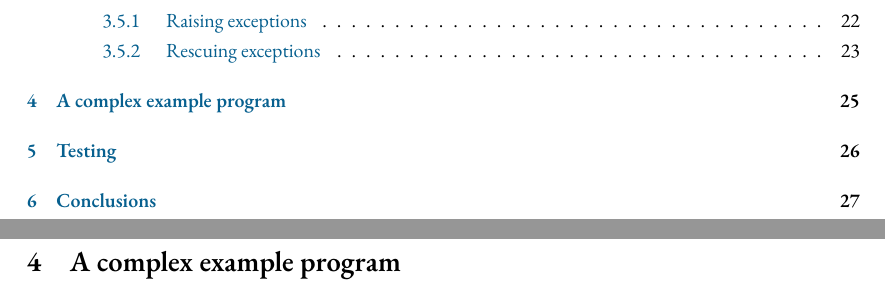
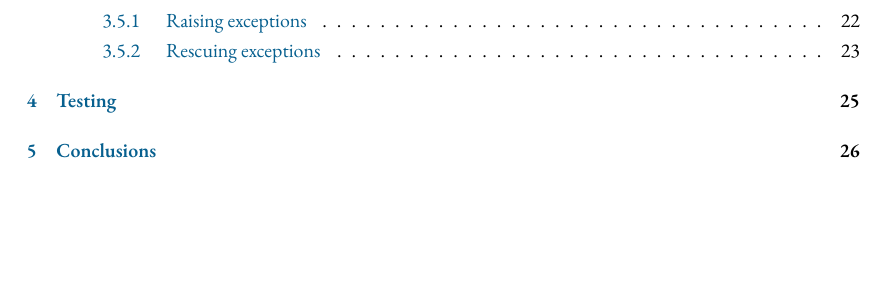
Before and after one commit to jonleighton/carat, a LaTeX document (report/project.tex, which reads report/complex_example.tex): two parts of pages 3 and 26 of 31 before the commit and part of page 3 of 30 after it, the two joined at a grey line, cut so that both start at the same text, the shorter picture padded with empty space. Compiled offline with XeLaTeX; a missing font is replaced by an installed copy or a similar font.

Commit message:
Report: decided not to do the 'complex example' section

```diff
--- a/report/complex_example.tex
+++ /dev/null
@@ -1 +0,0 @@
-\section{A complex example program}
```
Also changed, not shown: report/project.tex (+0 -1 lines).
